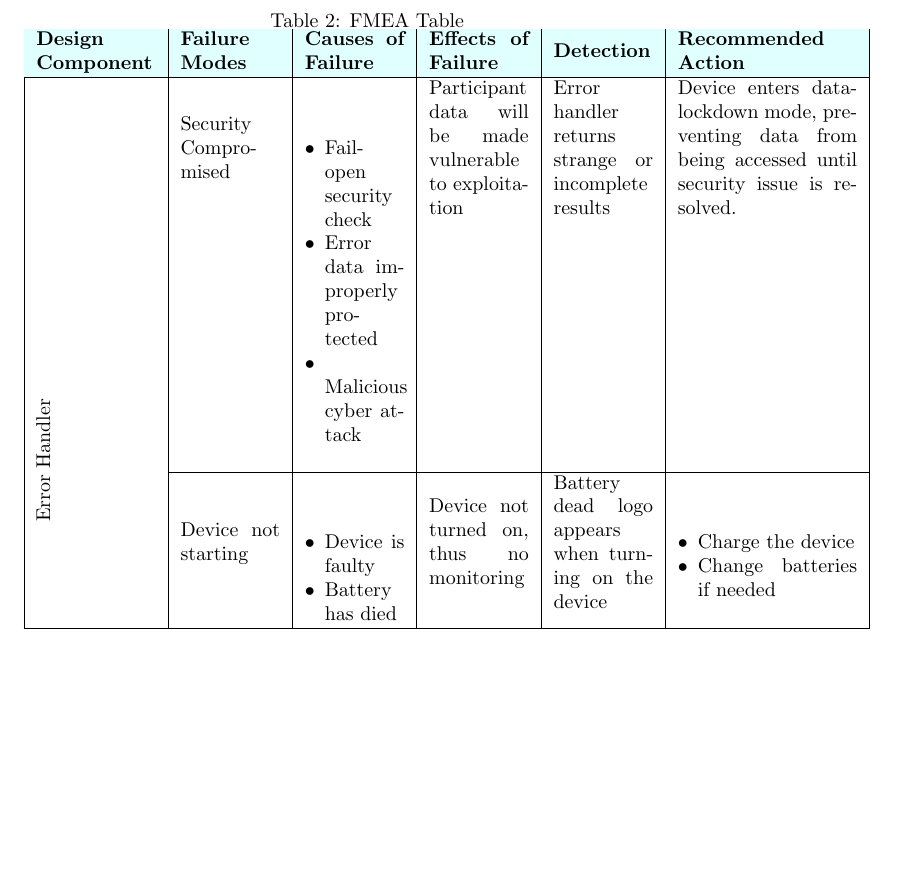
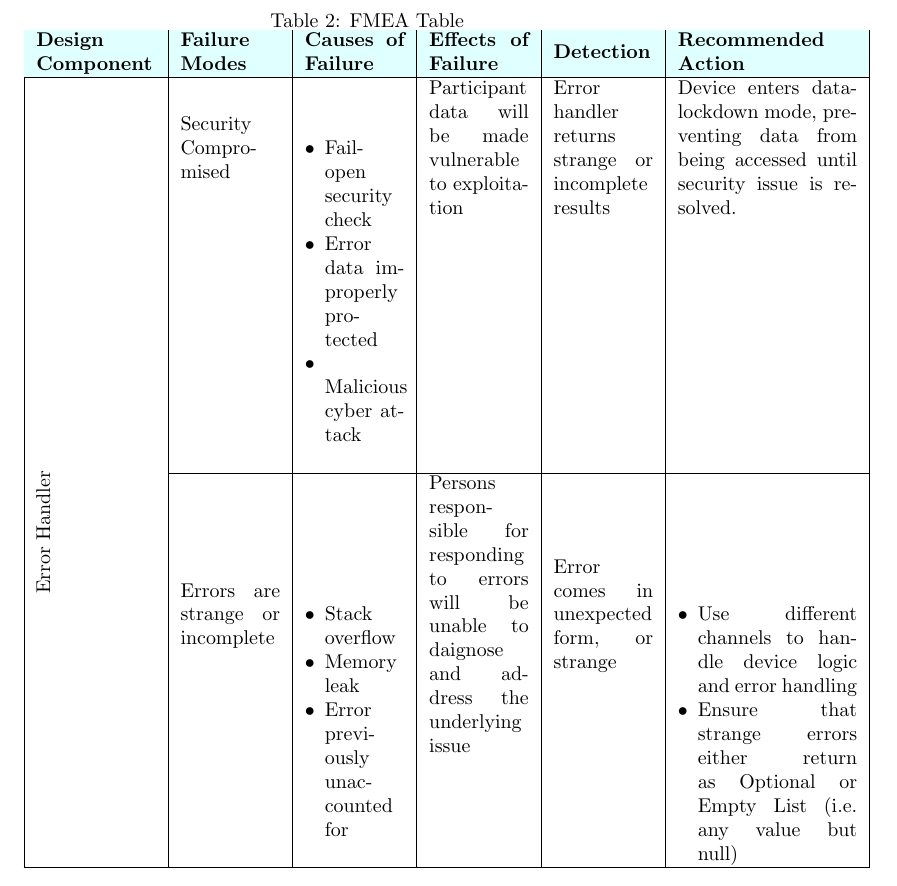
Before and after one commit to zakerl/Capstone_Project, a LaTeX document (docs/HazardAnalysis/HazardAnalysis.tex): part of page 5 of 5, cut so that both start at the same text, the shorter picture padded with empty space. Compiled offline with pdfLaTeX.

Commit message:
Added errors are strange or incomplete to error handler FMEA

```diff
--- a/docs/HazardAnalysis/HazardAnalysis.tex
+++ b/docs/HazardAnalysis/HazardAnalysis.tex
@@ -97,15 +97,16 @@
 
     %
     \multirow{-8}{*}{\centering\rotatebox[origin=c]{90}{Error Handler}}
-                              & Device not starting      & \begin{minipage}[t]{\linewidth}
+                              & Errors are strange or incomplete      & \begin{minipage}[t]{\linewidth}
                                                                \begin{itemize}[nosep, wide=0pt, leftmargin=*, after=\strut]
-            \item Device is faulty
-            \item Battery has died
+            \item Stack overflow
+            \item Memory leak
+	\item Error previously unaccounted for
         \end{itemize}
-                                                           \end{minipage}                             & Device not turned on, thus no monitoring                                                                   & Battery dead logo appears when turning on the device & \begin{minipage}[t]{\linewidth}
+                                                           \end{minipage}                             & Persons responsible for responding to errors will be unable to daignose and address the underlying issue                                                                   & Error comes in unexpected form, or strange & \begin{minipage}[t]{\linewidth}
                                                                                                                                                                                                                                                                                 \begin{itemize}[nosep, wide=0pt, leftmargin=*, after=\strut]
-            \item Charge the device
-            \item Change batteries if needed
+            \item Use different channels to handle device logic and error handling
+            \item Ensure that strange errors either return as Optional or Empty List (i.e. any value but null)
         \end{itemize}
                                                                                                                                                                                                                                                                             \end{minipage}  \tabularnewline\cline{1-6}
 \end{tabular}%\vspace{3mm}
```
Also changed, not shown: docs/HazardAnalysis/HazardAnalysis.pdf.
